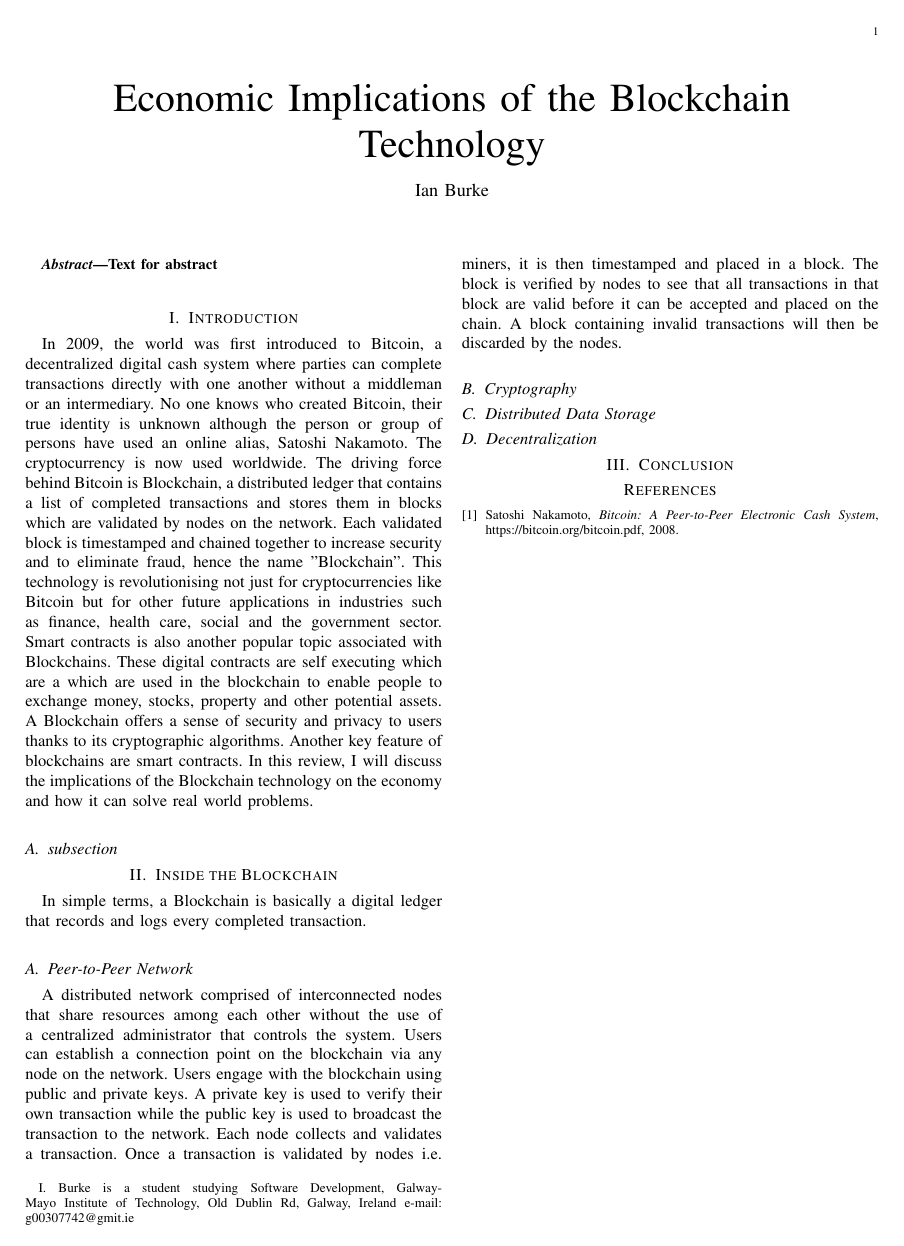
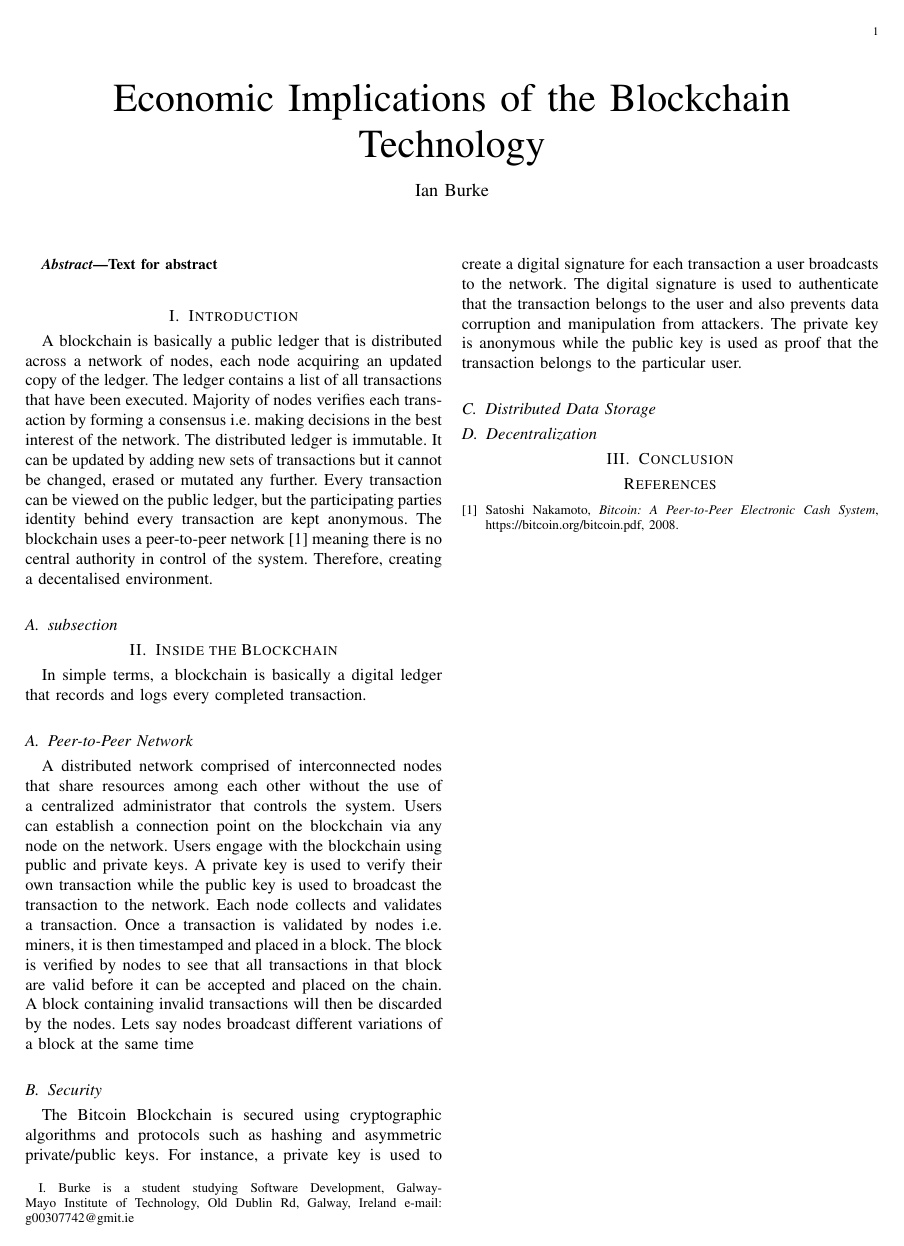
Before and after one commit to IanBurke1/Research-Methods-in-Computing-and-IT, a LaTeX paper (LiteratureReview.tex): the whole page. Compiled offline with pdfLaTeX.

Commit message:
Rewriting the introduction

```diff
--- a/LiteratureReview.tex
+++ b/LiteratureReview.tex
@@ -20,14 +20,15 @@ Text for abstract
 
 
 \section{Introduction}
-In 2009, the world was first introduced to Bitcoin, a decentralized digital cash system where parties can complete transactions directly with one another without a middleman or an intermediary. No one knows who created Bitcoin, their true identity is unknown although the person or group of persons have used an online alias, Satoshi Nakamoto. The cryptocurrency is now used worldwide. The driving force behind Bitcoin is Blockchain, a distributed ledger that contains a list of completed transactions and stores them in blocks which are validated by nodes on the network. Each validated block is timestamped and chained together to increase security and to eliminate fraud, hence the name "Blockchain". This technology is revolutionising not just for cryptocurrencies like Bitcoin but for other future applications in industries such as finance, health care, social and the government sector. Smart contracts is also another popular topic associated with Blockchains. These digital contracts are self executing which are a which are used in the blockchain to enable people to exchange money, stocks, property and other potential assets. A Blockchain offers a sense of security and privacy to users thanks to its cryptographic algorithms. Another key feature of blockchains are smart contracts.  In this review, I will discuss the implications of the Blockchain technology on the economy and how it can solve real world problems.
+A blockchain is basically a public ledger that is distributed across a network of nodes, each node acquiring an updated copy of the ledger. The ledger contains a list of all transactions that have been executed. Majority of nodes verifies each transaction by forming a consensus i.e. making decisions in the best interest of the network. The distributed ledger is immutable. It can be updated by adding new sets of transactions but it cannot be changed, erased or mutated any further. Every transaction can be viewed on the public ledger, but the participating parties identity behind every transaction are kept anonymous. The blockchain uses a peer-to-peer network [1] meaning there is no central authority in control of the system. Therefore, creating a decentalised environment.
 \subsection{subsection}
 
 \section{Inside the Blockchain}
-In simple terms, a Blockchain is basically a digital ledger that records and logs every completed transaction.
+In simple terms, a blockchain is basically a digital ledger that records and logs every completed transaction.
 \subsection{Peer-to-Peer Network}
-A distributed network comprised of interconnected nodes that share resources among each other without the use of a centralized administrator that controls the system. Users can establish a connection point on the blockchain via any node on the network. Users engage with the blockchain using public and private keys. A private key is used to verify their own transaction while the public key is used to broadcast the transaction to the network. Each node collects and validates a transaction. Once a transaction is validated by nodes i.e. miners, it is then timestamped and placed in a block. The block is verified by nodes to see that all transactions in that block are valid before it can be accepted and placed on the chain. A block containing invalid transactions will then be discarded by the nodes.
-\subsection{Cryptography}
+A distributed network comprised of interconnected nodes that share resources among each other without the use of a centralized administrator that controls the system. Users can establish a connection point on the blockchain via any node on the network. Users engage with the blockchain using public and private keys. A private key is used to verify their own transaction while the public key is used to broadcast the transaction to the network. Each node collects and validates a transaction. Once a transaction is validated by nodes i.e. miners, it is then timestamped and placed in a block. The block is verified by nodes to see that all transactions in that block are valid before it can be accepted and placed on the chain. A block containing invalid transactions will then be discarded by the nodes. Lets say nodes broadcast different variations of a block at the same time
+\subsection{Security}
+The Bitcoin Blockchain is secured using cryptographic algorithms and protocols such as hashing and asymmetric private/public keys. For instance, a private key is used to create a digital signature for each transaction a user broadcasts to the network. The digital signature is used to authenticate that the transaction belongs to the user and also prevents data corruption and manipulation from attackers. The private key is anonymous while the public key is used as proof that the transaction belongs to the particular user.
 \subsection{Distributed Data Storage}
 \subsection{Decentralization}
 \section{Conclusion}
```
